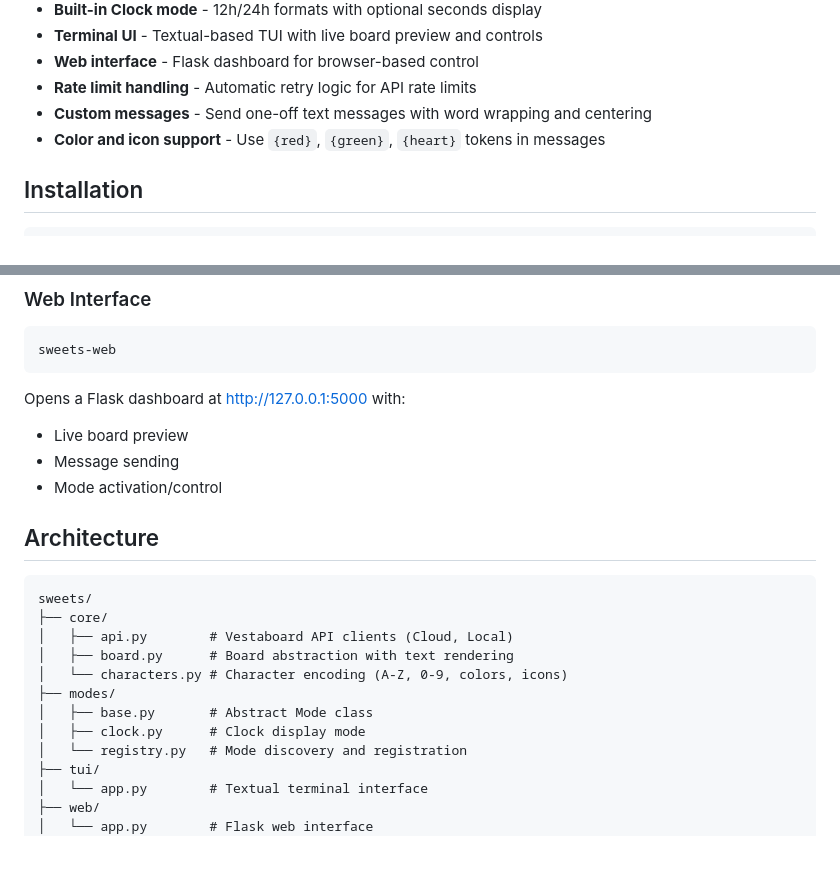
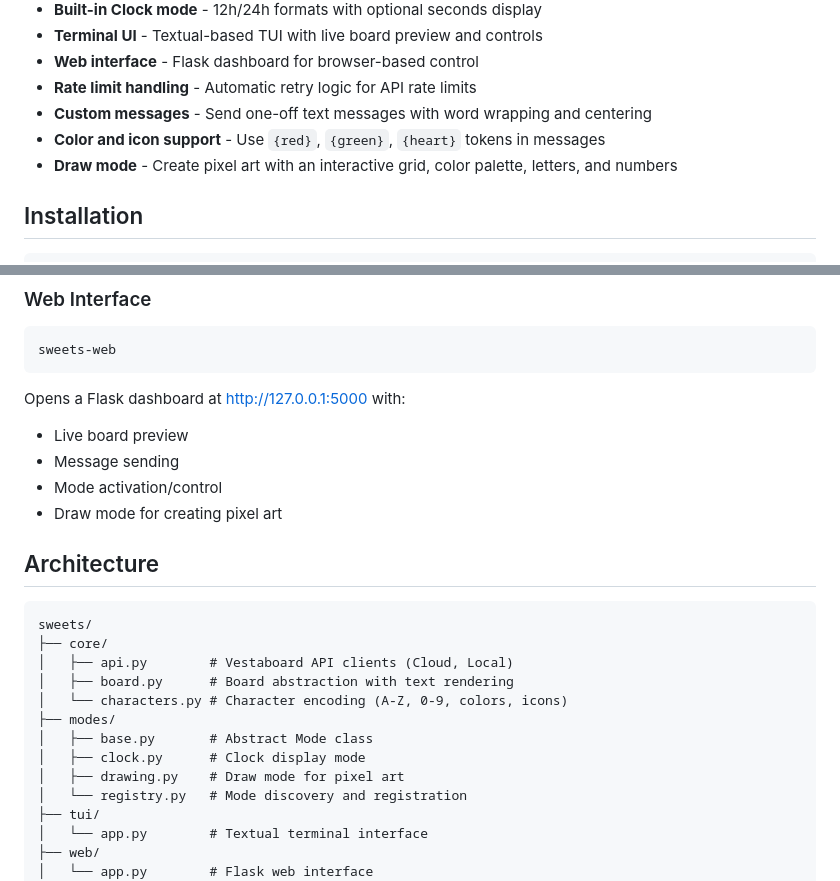
Before and after one commit to andyxhadji/sweets, a Markdown page: README.md, 2 parts joined by grey strips. Drawn GitHub-style; blank space fills up the shorter version.

Commit message:
docs: add draw mode feature to README
Co-Authored-By: Claude Opus 4.6 <noreply@anthropic.com>

```diff
--- a/README.md
+++ b/README.md
@@ -14,6 +14,7 @@ A Python platform for controlling [Vestaboard](https://www.vestaboard.com/) disp
 - **Rate limit handling** - Automatic retry logic for API rate limits
 - **Custom messages** - Send one-off text messages with word wrapping and centering
 - **Color and icon support** - Use `{red}`, `{green}`, `{heart}` tokens in messages
+- **Draw mode** - Create pixel art with an interactive grid, color palette, letters, and numbers
 
 ## Installation
 
@@ -82,6 +83,7 @@ Opens a Flask dashboard at http://127.0.0.1:5000 with:
 - Live board preview
 - Message sending
 - Mode activation/control
+- Draw mode for creating pixel art
 
 ## Architecture
 
@@ -94,6 +96,7 @@ sweets/
 ├── modes/
 │   ├── base.py       # Abstract Mode class
 │   ├── clock.py      # Clock display mode
+│   ├── drawing.py    # Draw mode for pixel art
 │   └── registry.py   # Mode discovery and registration
 ├── tui/
 │   └── app.py        # Textual terminal interface
```
